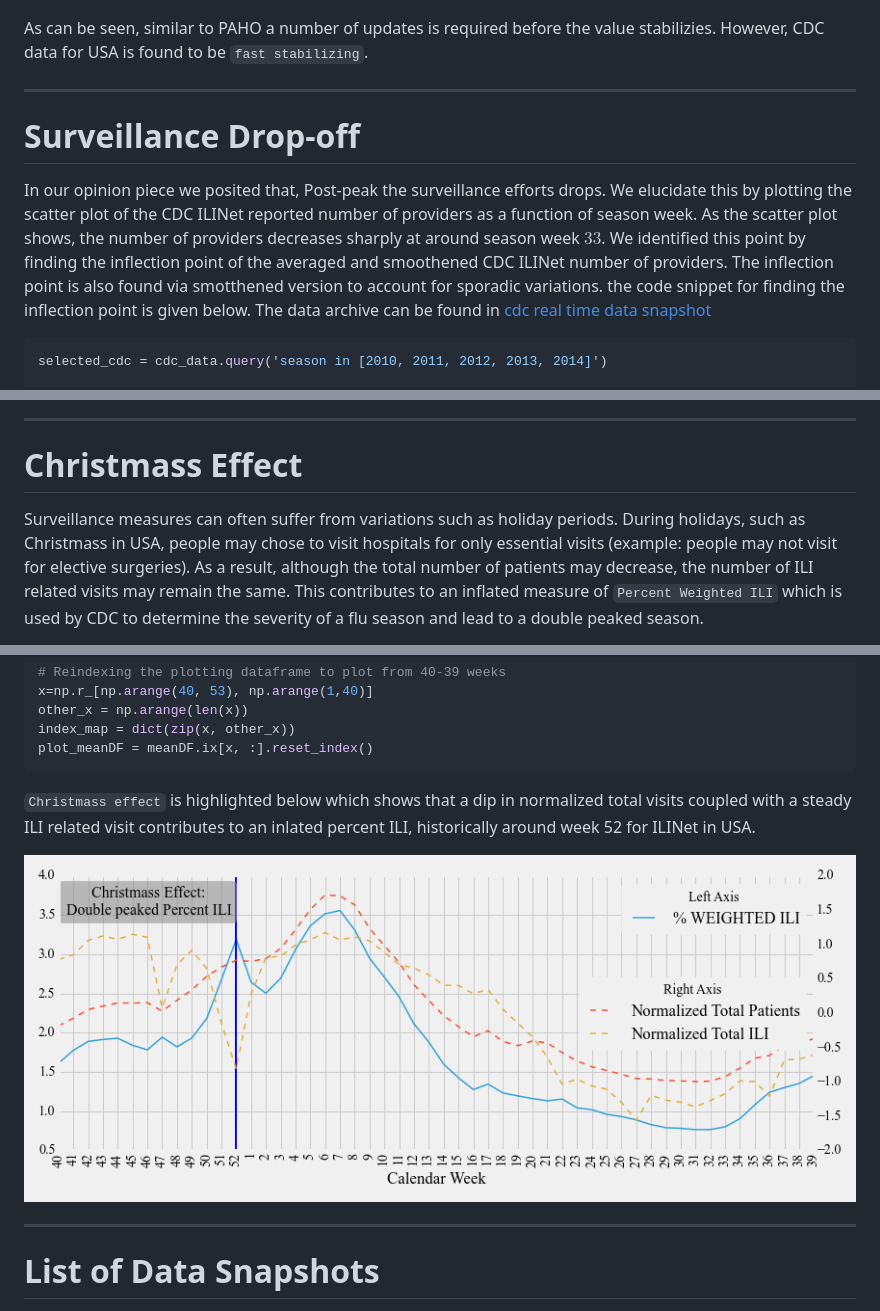
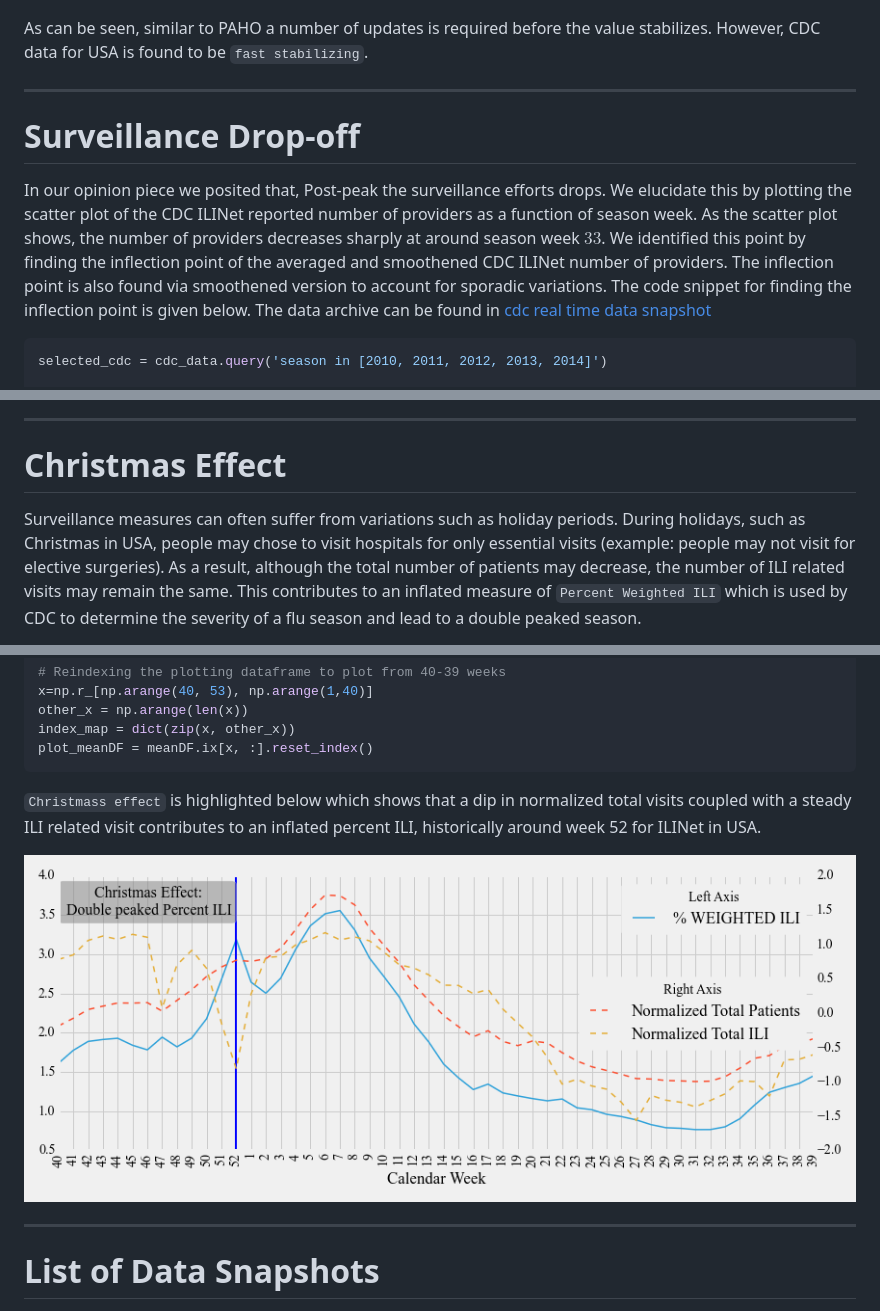
Before and after one commit to prithwi/how_not2_flu, a Markdown page: README.md, 3 parts joined by grey strips. Rendered like a GitHub page; pictures changed too: figures/christmass_effect.png.

````diff
--- a/README.md
+++ b/README.md
@@ -67,7 +67,7 @@ shown below. We also plot the mean relative error in this figure.
 ![CDC instability stats](./figures/cdc_instability.png)
 
 As can be seen, similar to PAHO a number of updates is required before the
-value stabilizies. However, CDC data for USA is found to be `fast stabilizing`.
+value stabilizes. However, CDC data for USA is found to be `fast stabilizing`.
 
 
 - - -
@@ -81,8 +81,8 @@ scatter plot of the CDC ILINet reported number of providers as a function of
 season week. As the scatter plot shows, the number of providers decreases
 sharply at around season week $33$. We identified this point by finding the
 inflection point of the averaged and smoothened CDC ILINet number of providers.
-The inflection point is also found via smotthened version to account for
-sporadic variations. the code snippet for finding the inflection point is given
+The inflection point is also found via smoothened version to account for
+sporadic variations. The code snippet for finding the inflection point is given
 below. The data archive can be found in [cdc real time
 data snapshot](./data/cdc-combined-national-2015-05-25.csv)
 
@@ -188,10 +188,10 @@ between Flu B and ILI
 
 - - -
 
-# Christmass Effect
+# Christmas Effect
 
 Surveillance measures can often suffer from variations such as holiday periods.
-During holidays, such as Christmass in USA, people may chose to visit hospitals for only
+During holidays, such as Christmas in USA, people may chose to visit hospitals for only
 essential visits (example: people may not visit for elective surgeries).
 As a result, although the total number of patients may decrease, the number of
 ILI related visits may remain the same. This contributes to an inflated
@@ -225,6 +225,6 @@ plot_meanDF = meanDF.ix[x, :].reset_index()
 ```
 
 `Christmass effect` is highlighted below which shows that a dip in normalized
-total visits coupled with a steady ILI related visit contributes to an inlated
+total visits coupled with a steady ILI related visit contributes to an inflated
 percent ILI, historically around week 52 for ILINet in USA.
 
````
Also changed, not shown: other parts of README.md (+10 -10 lines), 2 other files.
